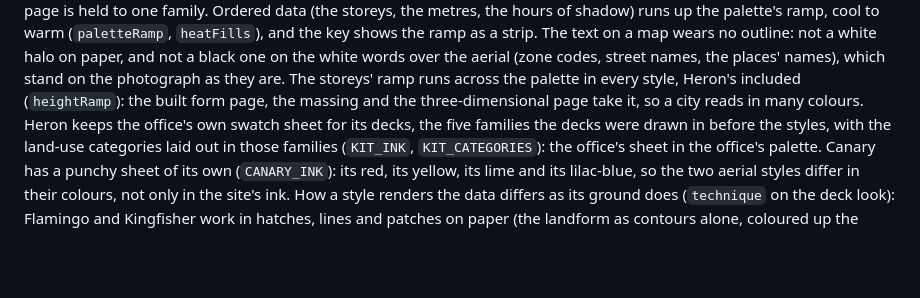
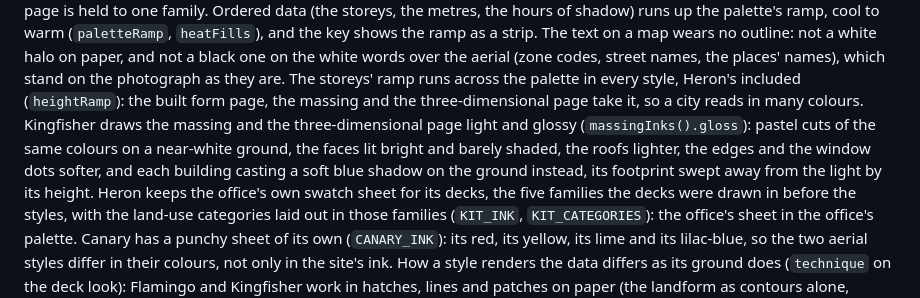
Before and after one commit to samiabdulnour/au-site-analysis, a Markdown page: README.md, the part around the change. Drawn GitHub-style; blank space fills up the shorter version.

Commit message:
README: Kingfisher's glossy massing
Co-Authored-By: Claude Fable 5.1 <noreply@anthropic.com>
Claude-Session: https://claude.ai/code/session_01VNRPandtSXPyj36hWVGDut

```diff
--- a/README.md
+++ b/README.md
@@ -1181,7 +1181,12 @@ black one on the white words over the aerial (zone codes, street names,
 the places' names), which stand on the photograph as they are.
 The storeys' ramp runs across the palette in every style, Heron's included
 (`heightRamp`): the built form page, the massing and the three-dimensional
-page take it, so a city reads in many colours. Heron keeps
+page take it, so a city reads in many colours. Kingfisher draws the massing
+and the three-dimensional page light and glossy (`massingInks().gloss`):
+pastel cuts of the same colours on a near-white ground, the faces lit
+bright and barely shaded, the roofs lighter, the edges and the window dots
+softer, and each building casting a soft blue shadow on the ground instead,
+its footprint swept away from the light by its height. Heron keeps
 the office's own swatch sheet for its decks, the five families the decks
 were drawn in before the styles, with the land-use categories laid out in
 those families (`KIT_INK`, `KIT_CATEGORIES`): the office's sheet in the
```
